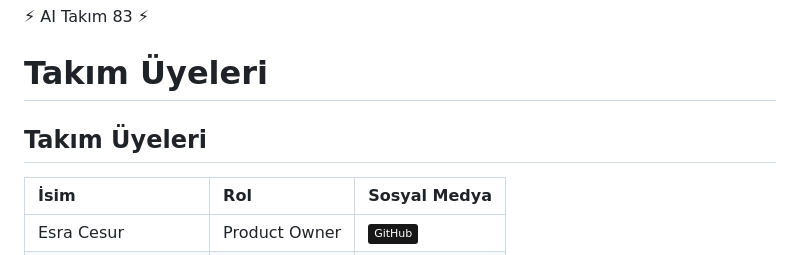
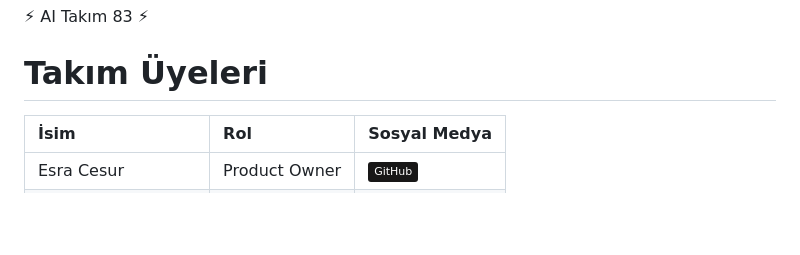
Before and after one commit to EsraCesur4/YZTA-Bootcamp-AI-83, a Markdown page: README.md, the part around the change. Rendered like a GitHub page; badges without logos; blank space fills up the shorter version.

Commit message:
Update README.md
başlık düzenlemesi

```diff
--- a/README.md
+++ b/README.md
@@ -3,7 +3,7 @@
 
 
 # Takım Üyeleri
-## Takım Üyeleri
+
 
 | İsim | Rol                 |  Sosyal Medya                                                                          |
 | :------- | :--------------------------------------- | :--------------- |
```
